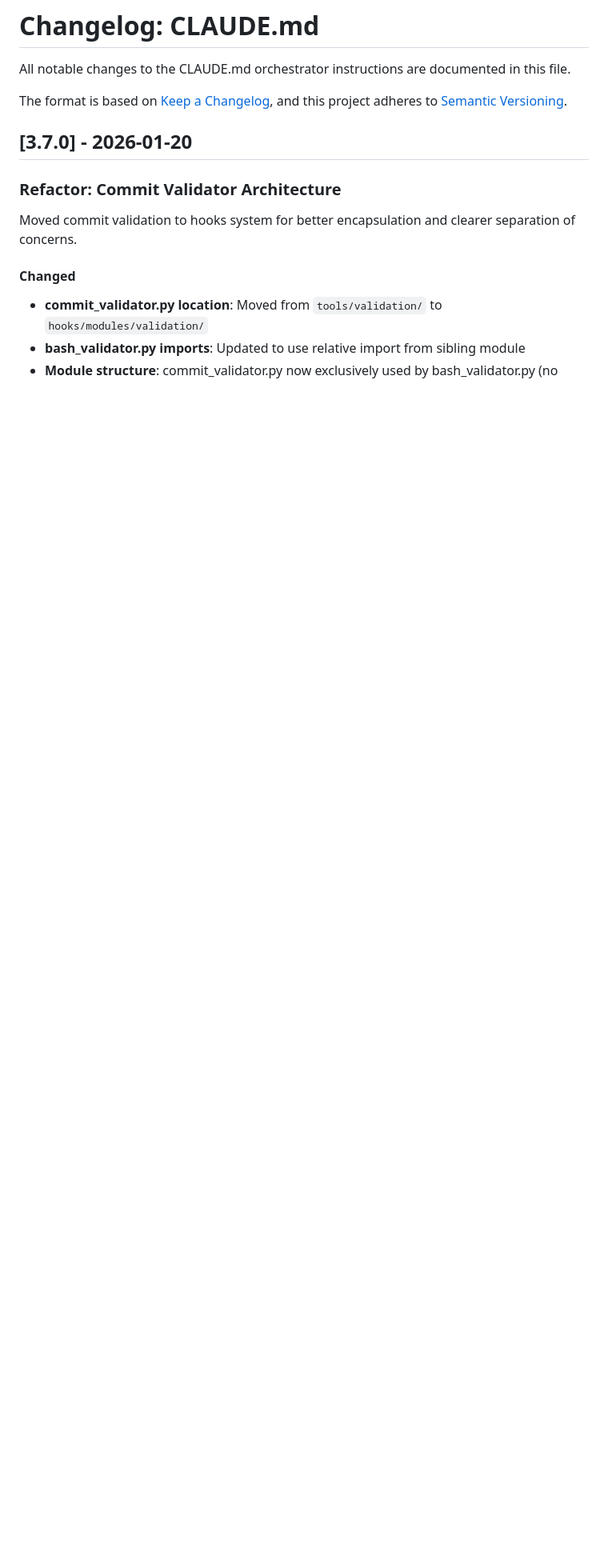
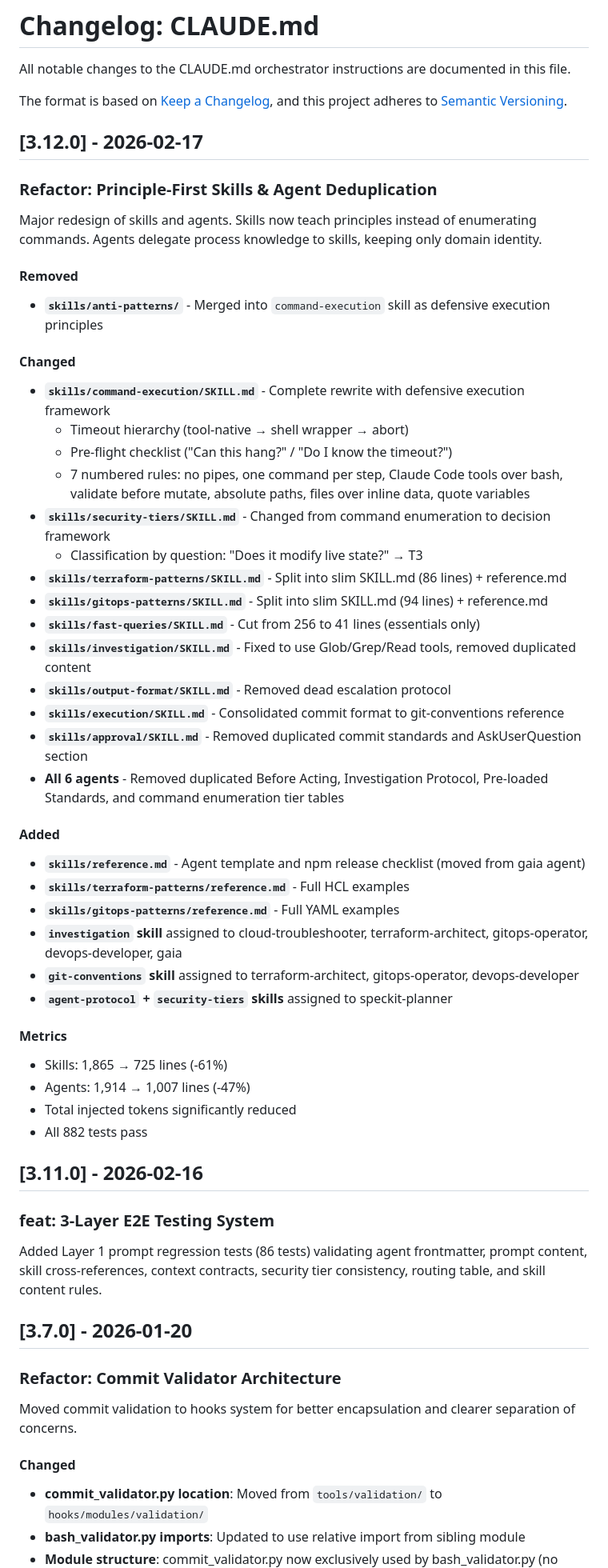
Before and after one commit to metraton/gaia-ops, a Markdown page: CHANGELOG.md, the part around one of its changes. Shown at 80% size. Drawn GitHub-style; blank space fills up the shorter version.

Commit message:
docs(changelog): add v3.11.0 and v3.12.0 entries
Document 3-layer testing system (v3.11.0) and principle-first
skills/agent redesign (v3.12.0). Fix historical agent count
and remove deleted anti-patterns from on-demand skills list.

Co-Authored-By: Claude Opus 4.6 <noreply@anthropic.com>

```diff
--- a/CHANGELOG.md
+++ b/CHANGELOG.md
@@ -4,6 +4,51 @@ All notable changes to the CLAUDE.md orchestrator instructions are documented in
 
 The format is based on [Keep a Changelog](https://keepachangelog.com/en/1.0.0/),
 and this project adheres to [Semantic Versioning](https://semver.org/spec/v2.0.0.html).
+
+## [3.12.0] - 2026-02-17
+
+### Refactor: Principle-First Skills & Agent Deduplication
+
+Major redesign of skills and agents. Skills now teach principles instead of enumerating commands. Agents delegate process knowledge to skills, keeping only domain identity.
+
+#### Removed
+- **`skills/anti-patterns/`** - Merged into `command-execution` skill as defensive execution principles
+
+#### Changed
+- **`skills/command-execution/SKILL.md`** - Complete rewrite with defensive execution framework
+  - Timeout hierarchy (tool-native → shell wrapper → abort)
+  - Pre-flight checklist ("Can this hang?" / "Do I know the timeout?")
+  - 7 numbered rules: no pipes, one command per step, Claude Code tools over bash, validate before mutate, absolute paths, files over inline data, quote variables
+- **`skills/security-tiers/SKILL.md`** - Changed from command enumeration to decision framework
+  - Classification by question: "Does it modify live state?" → T3
+- **`skills/terraform-patterns/SKILL.md`** - Split into slim SKILL.md (86 lines) + reference.md
+- **`skills/gitops-patterns/SKILL.md`** - Split into slim SKILL.md (94 lines) + reference.md
+- **`skills/fast-queries/SKILL.md`** - Cut from 256 to 41 lines (essentials only)
+- **`skills/investigation/SKILL.md`** - Fixed to use Glob/Grep/Read tools, removed duplicated content
+- **`skills/output-format/SKILL.md`** - Removed dead escalation protocol
+- **`skills/execution/SKILL.md`** - Consolidated commit format to git-conventions reference
+- **`skills/approval/SKILL.md`** - Removed duplicated commit standards and AskUserQuestion section
+- **All 6 agents** - Removed duplicated Before Acting, Investigation Protocol, Pre-loaded Standards, and command enumeration tier tables
+
+#### Added
+- **`skills/reference.md`** - Agent template and npm release checklist (moved from gaia agent)
+- **`skills/terraform-patterns/reference.md`** - Full HCL examples
+- **`skills/gitops-patterns/reference.md`** - Full YAML examples
+- **`investigation` skill** assigned to cloud-troubleshooter, terraform-architect, gitops-operator, devops-developer, gaia
+- **`git-conventions` skill** assigned to terraform-architect, gitops-operator, devops-developer
+- **`agent-protocol` + `security-tiers` skills** assigned to speckit-planner
+
+#### Metrics
+- Skills: 1,865 → 725 lines (-61%)
+- Agents: 1,914 → 1,007 lines (-47%)
+- Total injected tokens significantly reduced
+- All 882 tests pass
+
+## [3.11.0] - 2026-02-16
+
+### feat: 3-Layer E2E Testing System
+
+Added Layer 1 prompt regression tests (86 tests) validating agent frontmatter, prompt content, skill cross-references, context contracts, security tier consistency, routing table, and skill content rules.
 
 ## [3.7.0] - 2026-01-20
 
```
Also changed, not shown: other parts of CHANGELOG.md (+2 -2 lines).
